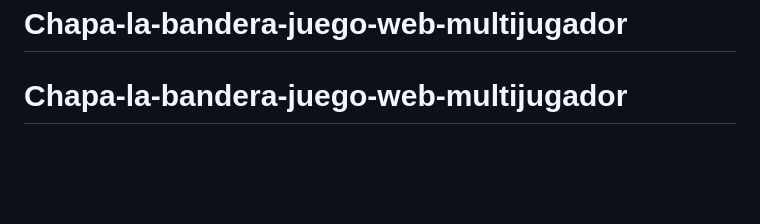
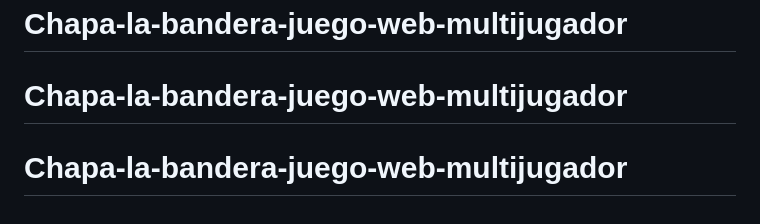
Before and after one commit to IvanokMC/Chapa-la-bandera-juego-web-multijugador, a Markdown page: README.md, the part around the change. Rendered like a GitHub page; blank space fills up the shorter version.

```diff
--- a/README.md
+++ b/README.md
@@ -78,3 +78,4 @@ El servidor manda en las fases, la colocación de objetos y el puntaje. Cada nav
 El servidor de Node escucha en `127.0.0.1:3100`. Para publicarlo, pon delante un proxy inverso (por ejemplo Nginx) que reenvíe una ruta como `/bandera/` y deje pasar las cabeceras de WebSocket (`Upgrade` y `Connection`). En el repositorio `juegardo-deploy` hay una configuración de ejemplo y scripts de instalación.
 # Chapa-la-bandera-juego-web-multijugador
 # Chapa-la-bandera-juego-web-multijugador
+# Chapa-la-bandera-juego-web-multijugador
```
